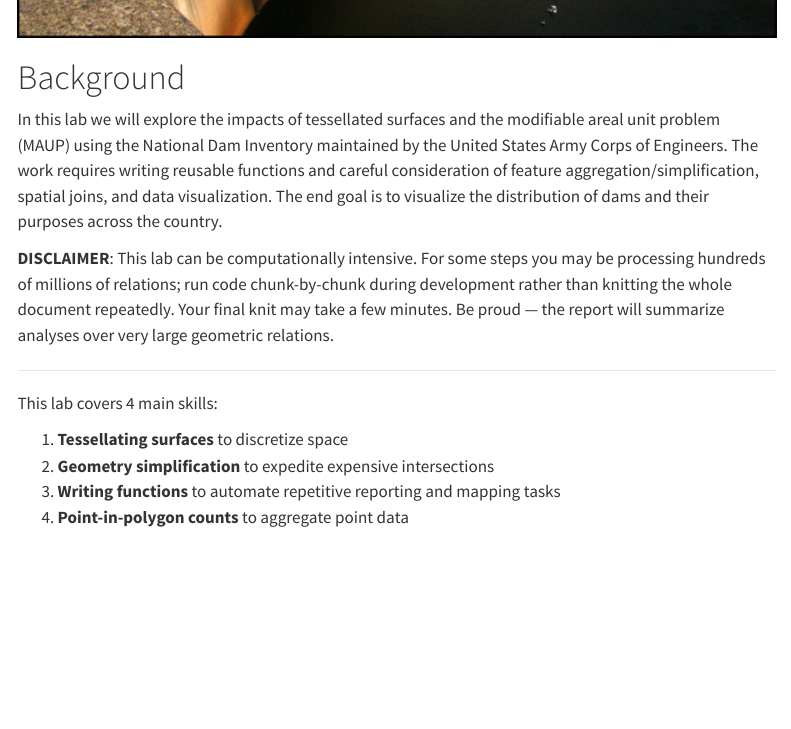
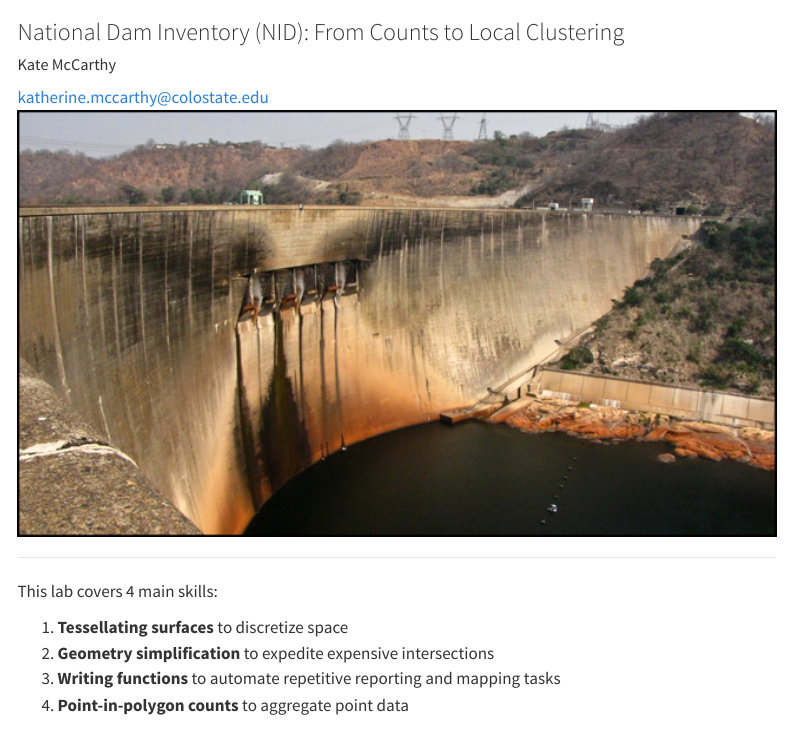
Before and after one commit to mccarthykate/csu-523c, a Quarto document (lab-03.qmd): the page in a window 1100 px wide, from 550 px down before the commit and from 110 px down after it. Rendered offline with R 4.5, knitr and Pandoc in place of Quarto, with nearby package versions; some code elsewhere in the file could not run offline; menus at the side of the page are left out; column names are cleaned by a stand-in for the janitor package.

Commit message:
final push

````diff
--- a/lab-03.qmd
+++ b/lab-03.qmd
@@ -1,6 +1,9 @@
 ---
 title: "Lab 3: MAUP in Practice — Tessellations and Point-in-Polygon"
 subtitle: "National Dam Inventory (NID): From Counts to Local Clustering"
+author:
+  - name: Kate McCarthy
+    email: katherine.mccarthy@colostate.edu
 format:
   html:
     code-fold: true
@@ -32,21 +35,6 @@
 knitr::include_graphics('img/04-dams.jpg')
 ```
 
-# Background
-
-In this lab we will explore the impacts of tessellated surfaces and the
-modifiable areal unit problem (MAUP) using the National Dam Inventory
-maintained by the United States Army Corps of Engineers. The work
-requires writing reusable functions and careful consideration of feature
-aggregation/simplification, spatial joins, and data visualization. The
-end goal is to visualize the distribution of dams and their purposes
-across the country.
-
-**DISCLAIMER**: This lab can be computationally intensive. For some
-steps you may be processing hundreds of millions of relations; run code
-chunk-by-chunk during development rather than knitting the whole
-document repeatedly. Your final knit may take a few minutes. Be proud —
-the report will summarize analyses over very large geometric relations.
 
 ------------------------------------------------------------------------
 
````
Also changed, not shown: 1 other file.
